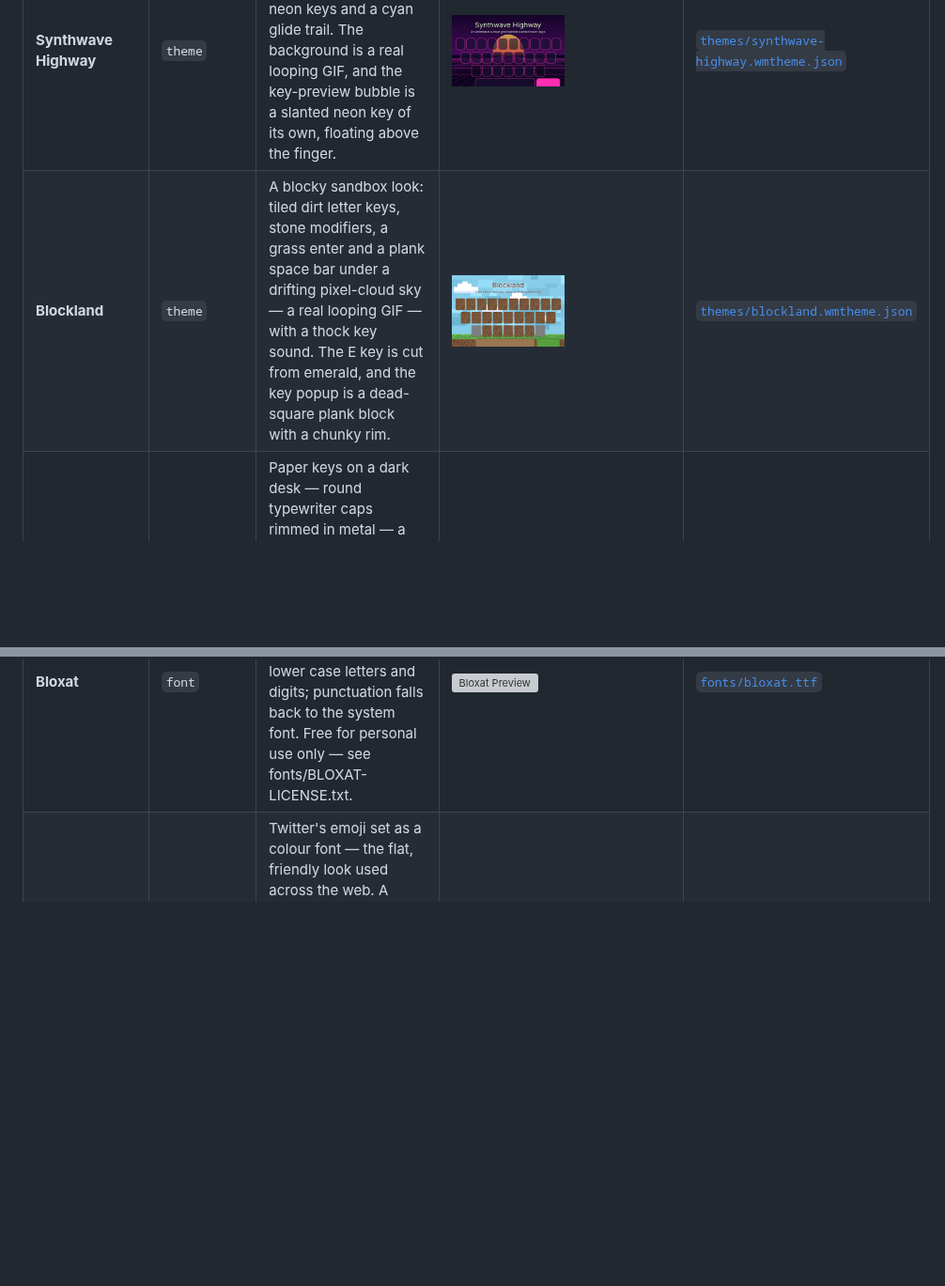
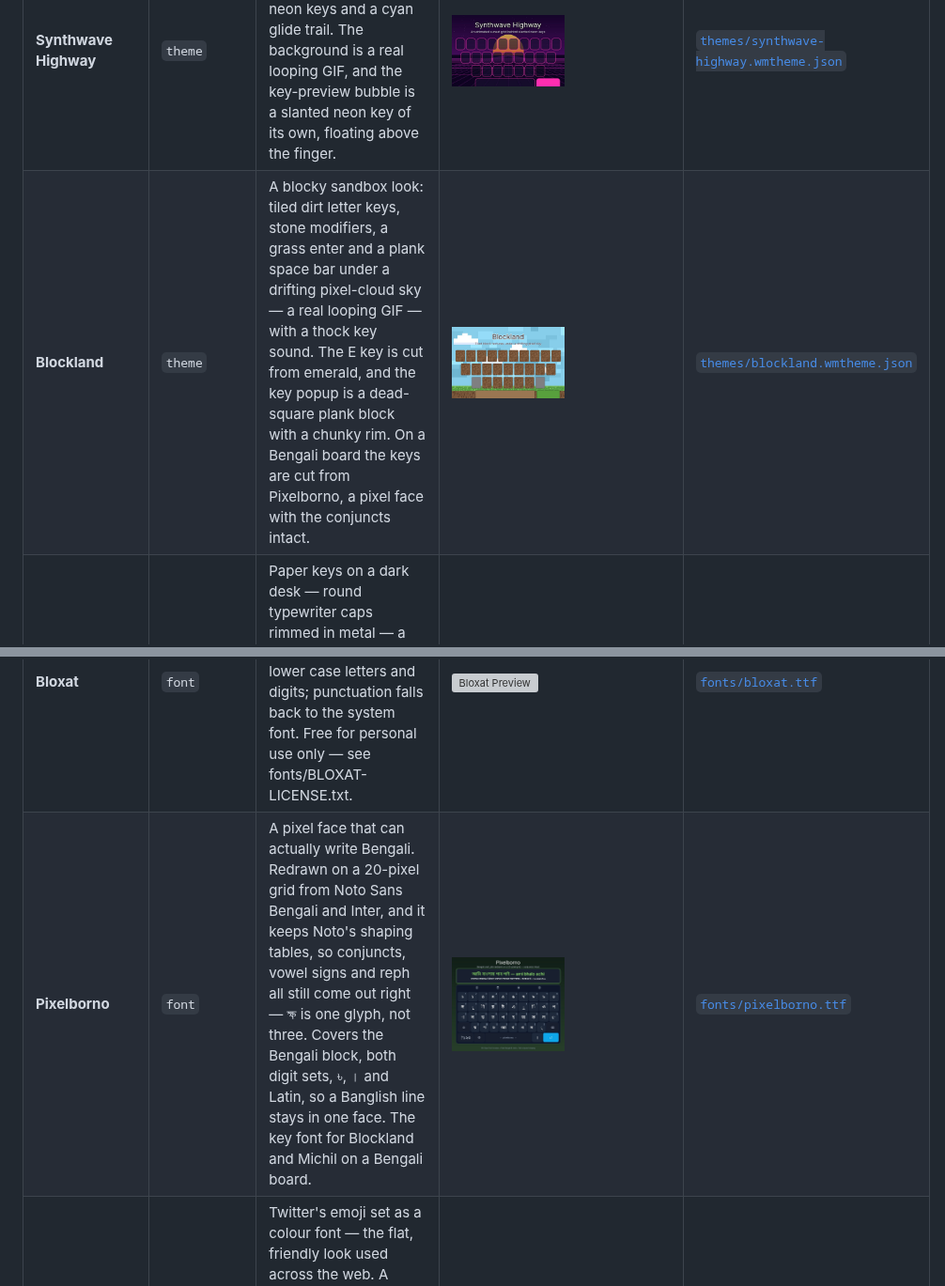
Before and after one commit to wasi-master/wmkeyboard-addon-repository, a Markdown page: README.md, 2 parts joined by grey strips. Shown at 94% size. Rendered like a GitHub page; pictures changed too: previews/pixelborno-grid.jpg (added); blank space fills up the shorter version; grey boxes are pictures that could not be loaded.

```diff
--- a/README.md
+++ b/README.md
@@ -16,6 +16,6 @@ To add this repository in **WM Keyboard**, open **Settings → Addons → Add re
 | **Arcade Cabinet** | `theme` | A CRT arcade board: pixel-grid key textures, a slow neon hue sweep, WASD picked out in cyan, and pixel coins, stars and hearts bursting under every press. Designed around the Press Start 2P font and the Blip key sound. | <img src="previews/arcade-cabinet.jpg" width="120" alt="Arcade Cabinet Preview" /> | [`themes/arcade-cabinet.wmtheme.json`](themes/arcade-cabinet.wmtheme.json) |
 | **Sakura Breeze** | `theme` | A light spring theme: scalloped white keys over a flowing pink sky, a blossom branch leaning across the board, drifting petal stickers and blossom emoji bursting on each press. Designed around the Caveat font and the Marimba key sound. | <img src="previews/sakura-breeze.jpg" width="120" alt="Sakura Breeze Preview" /> | [`themes/sakura-breeze.wmtheme.json`](themes/sakura-breeze.wmtheme.json) |
 | **Synthwave Highway** | `theme` | An animated sunset grid rolling behind slanted, translucent neon keys and a cyan glide trail. The background is a real looping GIF, and the key-preview bubble is a slanted neon key of its own, floating above the finger. | <img src="previews/synthwave-highway.jpg" width="120" alt="Synthwave Highway Preview" /> | [`themes/synthwave-highway.wmtheme.json`](themes/synthwave-highway.wmtheme.json) |
-| **Blockland** | `theme` | A blocky sandbox look: tiled dirt letter keys, stone modifiers, a grass enter and a plank space bar under a drifting pixel-cloud sky — a real looping GIF — with a thock key sound. The E key is cut from emerald, and the key popup is a dead-square plank block with a chunky rim. | <img src="previews/blockland.jpg" width="120" alt="Blockland Preview" /> | [`themes/blockland.wmtheme.json`](themes/blockland.wmtheme.json) |
+| **Blockland** | `theme` | A blocky sandbox look: tiled dirt letter keys, stone modifiers, a grass enter and a plank space bar under a drifting pixel-cloud sky — a real looping GIF — with a thock key sound. The E key is cut from emerald, and the key popup is a dead-square plank block with a chunky rim. On a Bengali board the keys are cut from Pixelborno, a pixel face with the conjuncts intact. | <img src="previews/blockland.jpg" width="120" alt="Blockland Preview" /> | [`themes/blockland.wmtheme.json`](themes/blockland.wmtheme.json) |
 | **Typewriter Noir** | `theme` | Paper keys on a dark desk — round typewriter caps rimmed in metal — a red carriage-return enter, and grain in the paper. The key popup is a round cap too. Designed around the JetBrains Mono font and the Typewriter key sound. | <img src="previews/typewriter-noir.jpg" width="120" alt="Typewriter Noir Preview" /> | [`themes/typewriter-noir.wmtheme.json`](themes/typewriter-noir.wmtheme.json) |
 | **Deep Orbit** | `theme` | A nebula photo behind translucent pill keys, a ringed planet resting on the corner of the board, a galaxy strip across the space bar and star bursts under your fingers. Key popups float free above the keys like ringed bubbles. Designed around the Droplet key sound. | <img src="previews/deep-orbit.jpg" width="120" alt="Deep Orbit Preview" /> | [`themes/deep-orbit.wmtheme.json`](themes/deep-orbit.wmtheme.json) |
@@ -38,6 +38,7 @@ To add this repository in **WM Keyboard**, open **Settings → Addons → Add re
 | **Press Start 2P** | `font` | A retro 8-bit arcade game bitmap font inspired by 1980s computer graphics. | <img src="previews/press-start-2p-grid.jpg" width="120" alt="Press Start 2P Preview" /> | [`fonts/press-start-2p.ttf`](fonts/press-start-2p.ttf) |
 | **WM Font** | `font` | A casual and expressive handwriting script font with Latin, Greek letters, math symbols, fractions, and blackboard bold characters. | <img src="previews/wm_font-grid.jpg" width="120" alt="WM Font Preview" /> | [`fonts/wm-font.ttf`](fonts/wm-font.ttf) |
 | **Bloxat** | `font` | A chunky pixel display face in the classic block-game style — the Michil theme's key font. Covers upper and lower case letters and digits; punctuation falls back to the system font. Free for personal use only — see fonts/BLOXAT-LICENSE.txt. | <img src="previews/bloxat-grid.jpg" width="120" alt="Bloxat Preview" /> | [`fonts/bloxat.ttf`](fonts/bloxat.ttf) |
+| **Pixelborno** | `font` | A pixel face that can actually write Bengali. Redrawn on a 20-pixel grid from Noto Sans Bengali and Inter, and it keeps Noto's shaping tables, so conjuncts, vowel signs and reph all still come out right — ক্ষ is one glyph, not three. Covers the Bengali block, both digit sets, ৳, । and Latin, so a Banglish line stays in one face. The key font for Blockland and Michil on a Bengali board. | <img src="previews/pixelborno-grid.jpg" width="120" alt="Pixelborno Preview" /> | [`fonts/pixelborno.ttf`](fonts/pixelborno.ttf) |
 | **Twemoji** | `emoji_font` | Twitter's emoji set as a colour font — the flat, friendly look used across the web. A COLRv0 build of Twemoji 17.0.2, so it draws in colour on Android 8 and newer and covers the whole emoji catalogue. | <img src="previews/twemoji-grid.jpg" width="120" alt="Twemoji Preview" /> | [`fonts/twemoji.ttf`](fonts/twemoji.ttf) |
 | **OpenMoji Color** | `emoji_font` | The full-colour open-source OpenMoji set with hand-crafted illustrations, distinct outlines and vibrant palette. | <img src="previews/openmoji-grid.jpg" width="120" alt="OpenMoji Color Preview" /> | [`fonts/openmoji-color.ttf`](fonts/openmoji-color.ttf) |
 | **Emojitwo** | `emoji_font` | The open-source Emojitwo emoji set (fork of EmojiOne 2.2) as a COLRv0 colour font — flat, friendly vector emojis. The project stopped at Unicode 9, so emoji added since (and every ZWJ sequence) are drawn in your phone's own emoji font instead. | <img src="previews/emojitwo-grid.jpg" width="120" alt="Emojitwo Preview" /> | [`fonts/emojitwo.ttf`](fonts/emojitwo.ttf) |
```
Also changed, not shown: other parts of README.md (+1 -1 lines), 7 other files.
